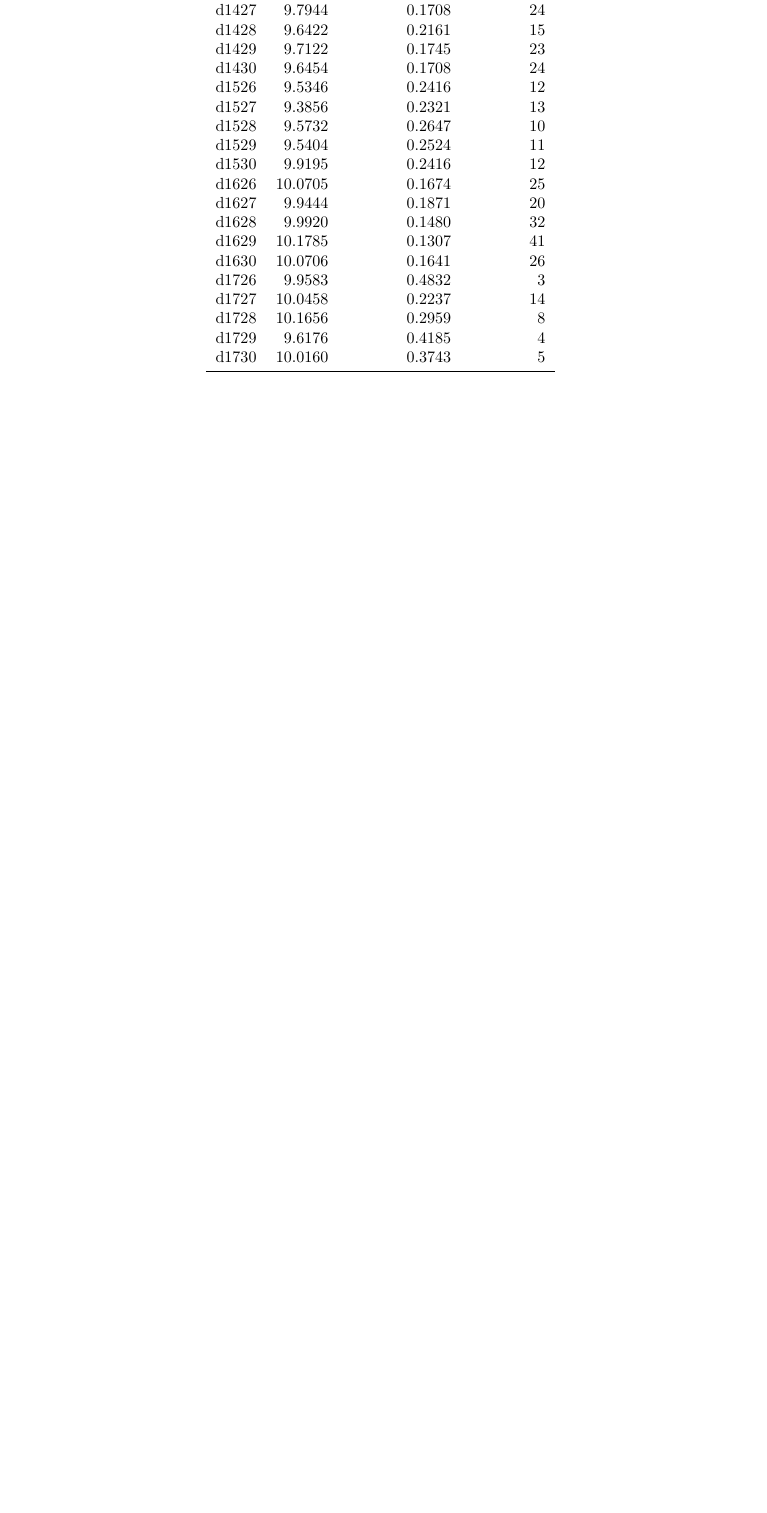
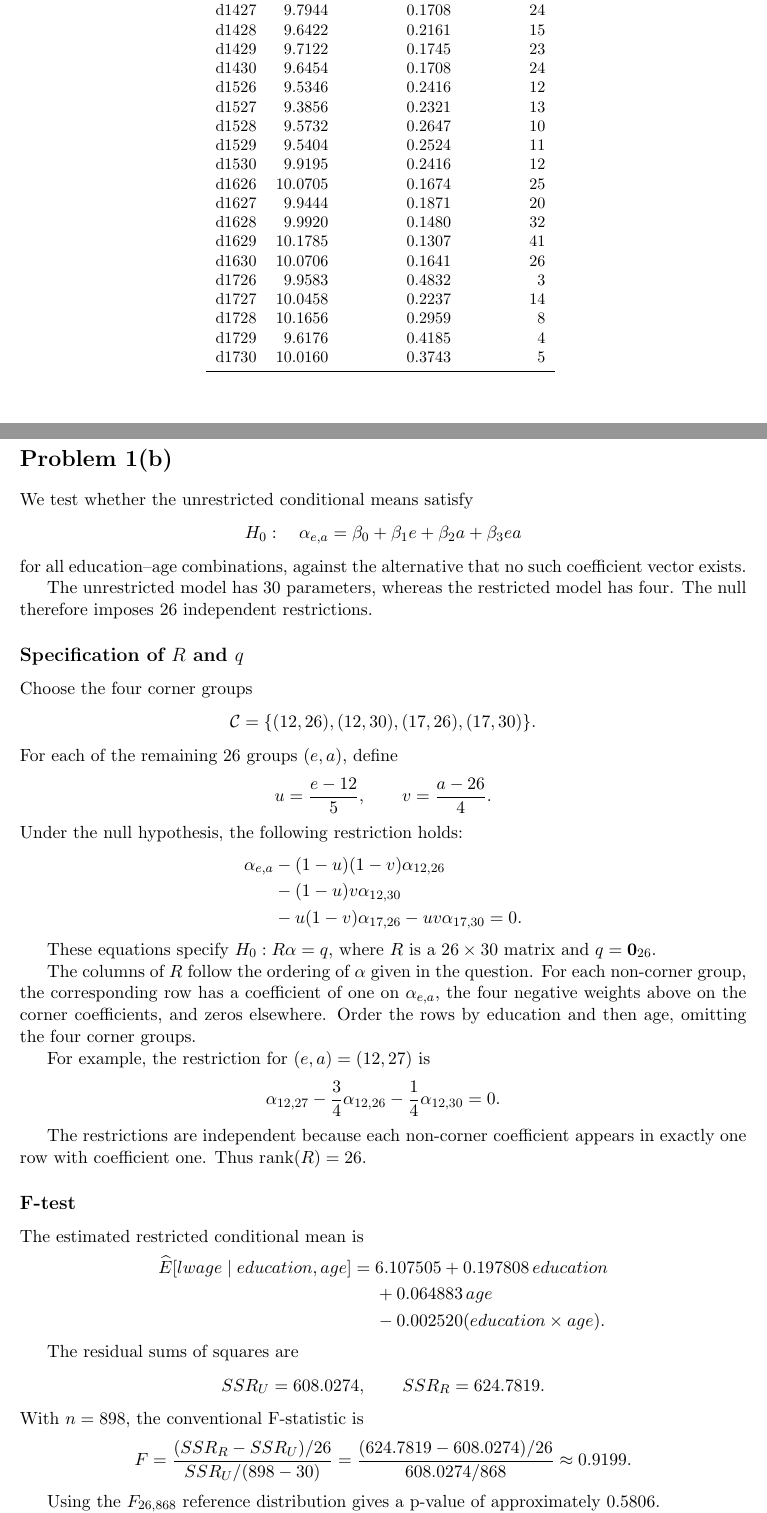
Before and after one commit to tbruffy/econometrics-ps2, a LaTeX document (report/main.tex): part of page 2 of 2 before the commit and two parts of pages 2 and 3 of 3 after it, the two joined at a grey line, cut so that both start at the same text, the shorter picture padded with empty space. Compiled offline with pdfLaTeX.

Commit message:
Add files via upload
Update report with Problem 1(b)

```diff
--- a/report/main.tex
+++ b/report/main.tex
@@ -53,4 +53,94 @@ common error variance across groups.
 \label{tab:ps1a}
 \input{ps1a_results.tex}
 \end{table}
+\clearpage
+\section*{Problem 1(b)}
 
+We test whether the unrestricted conditional means satisfy
+\[
+H_0:\quad
+\alpha_{e,a}
+=\beta_0+\beta_1 e+\beta_2 a+\beta_3 ea
+\]
+for all education--age combinations, against the
+alternative that no such coefficient vector exists.
+
+The unrestricted model has 30 parameters, whereas
+the restricted model has four. The null therefore
+imposes 26 independent restrictions.
+
+\subsection*{Specification of $R$ and $q$}
+
+Choose the four corner groups
+\[
+\mathcal{C}
+=\{(12,26),(12,30),(17,26),(17,30)\}.
+\]
+For each of the remaining 26 groups $(e,a)$, define
+\[
+u=\frac{e-12}{5},
+\qquad
+v=\frac{a-26}{4}.
+\]
+Under the null hypothesis, the following restriction holds:
+\[
+\begin{aligned}
+\alpha_{e,a}
+&-(1-u)(1-v)\alpha_{12,26}\\
+&-(1-u)v\alpha_{12,30}\\
+&-u(1-v)\alpha_{17,26}
+-uv\alpha_{17,30}=0.
+\end{aligned}
+\]
+
+These equations specify $H_0:R\alpha=q$, where
+$R$ is a $26\times30$ matrix and
+$q=\mathbf{0}_{26}$.
+
+The columns of $R$ follow the ordering of $\alpha$
+given in the question. For each non-corner group,
+the corresponding row has a coefficient of one
+on $\alpha_{e,a}$, the four negative weights above
+on the corner coefficients, and zeros elsewhere.
+Order the rows by education and then age,
+omitting the four corner groups.
+
+For example, the restriction for $(e,a)=(12,27)$ is
+\[
+\alpha_{12,27}
+-\frac34\alpha_{12,26}
+-\frac14\alpha_{12,30}=0.
+\]
+
+The restrictions are independent because each
+non-corner coefficient appears in exactly one row
+with coefficient one. Thus $\operatorname{rank}(R)=26$.
+
+\subsection*{F-test}
+
+The estimated restricted conditional mean is
+\[
+\begin{aligned}
+\widehat{E}[lwage\mid education,age]
+={}&6.107505+0.197808\,education\\
+&+0.064883\,age\\
+&-0.002520(education\times age).
+\end{aligned}
+\]
+
+The residual sums of squares are
+\[
+SSR_U=608.0274,
+\qquad
+SSR_R=624.7819.
+\]
+With $n=898$, the conventional F-statistic is
+\[
+F
+=\frac{(SSR_R-SSR_U)/26}{SSR_U/(898-30)}
+=\frac{(624.7819-608.0274)/26}{608.0274/868}
+\approx0.9199.
+\]
+
+Using the $F_{26,868}$ reference distribution gives
+a p-value of approximately $0.5806$.
```
Also changed, not shown: report/main.tex (7 more changed lines).
